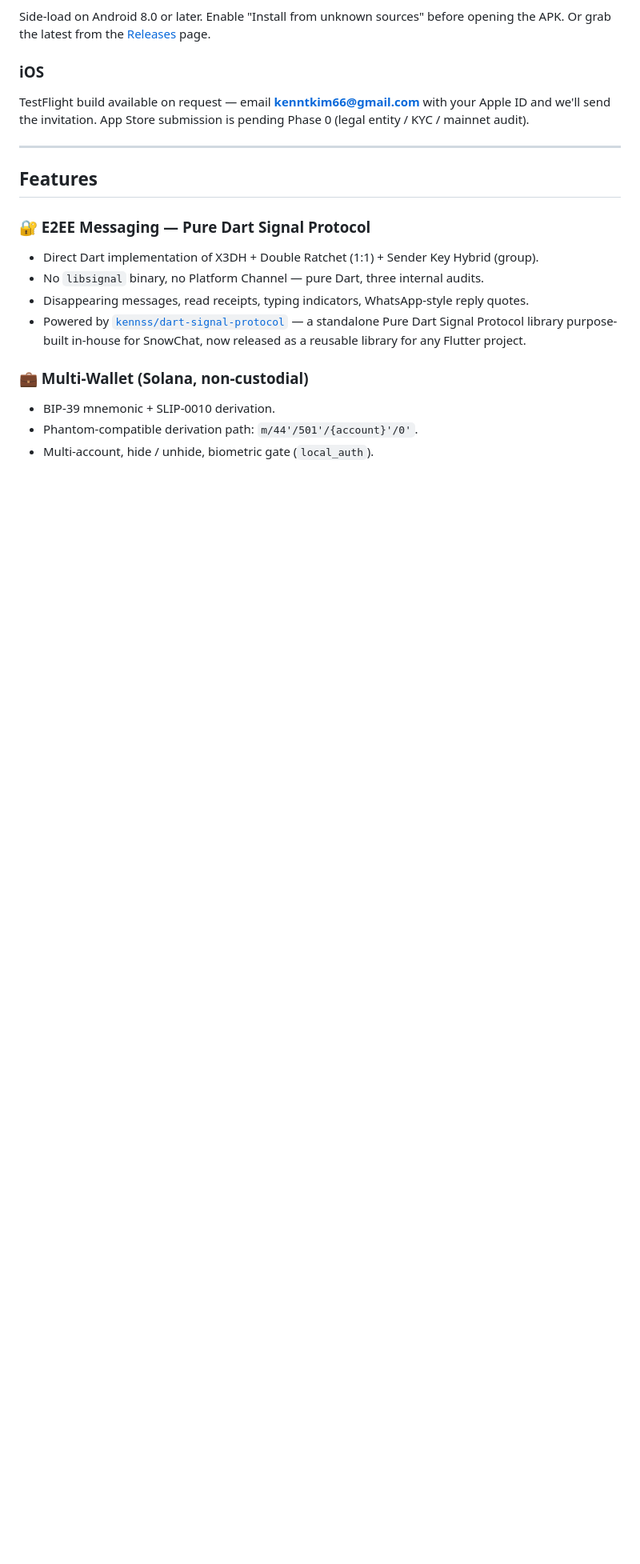
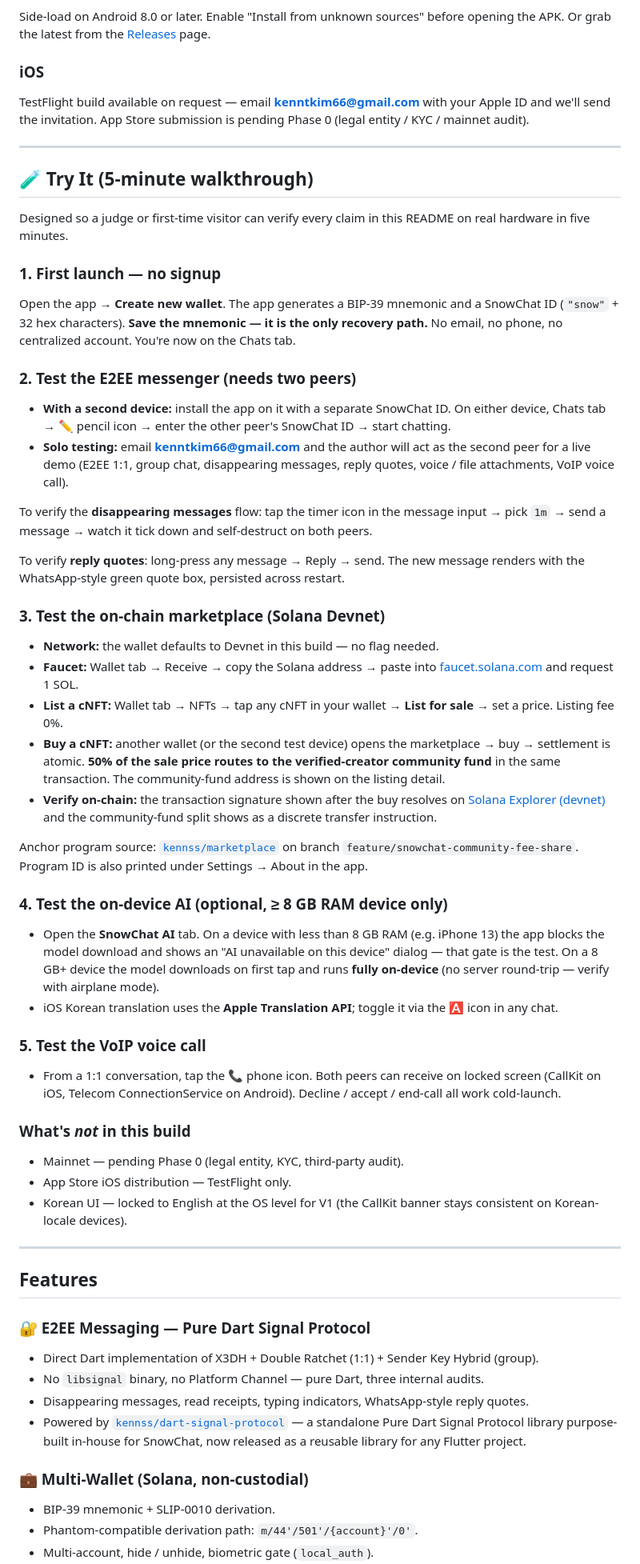
Before and after one commit to kennss/SnowChat-Client, a Markdown page: README.md, the part around the change. Shown at 80% size. Rendered like a GitHub page; blank space fills up the shorter version.

Commit message:
docs(readme): add 5-minute Try It walkthrough for hackathon judges

```diff
--- a/README.md
+++ b/README.md
@@ -39,6 +39,44 @@ Side-load on Android 8.0 or later. Enable "Install from unknown sources" before
 ### iOS
 
 TestFlight build available on request — email **kenntkim66@gmail.com** with your Apple ID and we'll send the invitation. App Store submission is pending Phase 0 (legal entity / KYC / mainnet audit).
+
+---
+
+## 🧪 Try It (5-minute walkthrough)
+
+Designed so a judge or first-time visitor can verify every claim in this README on real hardware in five minutes.
+
+### 1. First launch — no signup
+Open the app → **Create new wallet**. The app generates a BIP-39 mnemonic and a SnowChat ID (`"snow"` + 32 hex characters). **Save the mnemonic — it is the only recovery path.** No email, no phone, no centralized account. You're now on the Chats tab.
+
+### 2. Test the E2EE messenger (needs two peers)
+- **With a second device:** install the app on it with a separate SnowChat ID. On either device, Chats tab → ✏️ pencil icon → enter the other peer's SnowChat ID → start chatting.
+- **Solo testing:** email **kenntkim66@gmail.com** and the author will act as the second peer for a live demo (E2EE 1:1, group chat, disappearing messages, reply quotes, voice / file attachments, VoIP voice call).
+
+To verify the **disappearing messages** flow: tap the timer icon in the message input → pick `1m` → send a message → watch it tick down and self-destruct on both peers.
+
+To verify **reply quotes**: long-press any message → Reply → send. The new message renders with the WhatsApp-style green quote box, persisted across restart.
+
+### 3. Test the on-chain marketplace (Solana Devnet)
+- **Network:** the wallet defaults to Devnet in this build — no flag needed.
+- **Faucet:** Wallet tab → Receive → copy the Solana address → paste into [faucet.solana.com](https://faucet.solana.com) and request 1 SOL.
+- **List a cNFT:** Wallet tab → NFTs → tap any cNFT in your wallet → **List for sale** → set a price. Listing fee 0%.
+- **Buy a cNFT:** another wallet (or the second test device) opens the marketplace → buy → settlement is atomic. **50% of the sale price routes to the verified-creator community fund** in the same transaction. The community-fund address is shown on the listing detail.
+- **Verify on-chain:** the transaction signature shown after the buy resolves on [Solana Explorer (devnet)](https://explorer.solana.com/?cluster=devnet) and the community-fund split shows as a discrete transfer instruction.
+
+Anchor program source: [`kennss/marketplace`](https://github.com/kennss/marketplace) on branch `feature/snowchat-community-fee-share`. Program ID is also printed under Settings → About in the app.
+
+### 4. Test the on-device AI (optional, ≥ 8 GB RAM device only)
+- Open the **SnowChat AI** tab. On a device with less than 8 GB RAM (e.g. iPhone 13) the app blocks the model download and shows an "AI unavailable on this device" dialog — that gate is the test. On a 8 GB+ device the model downloads on first tap and runs **fully on-device** (no server round-trip — verify with airplane mode).
+- iOS Korean translation uses the **Apple Translation API**; toggle it via the 🅰 icon in any chat.
+
+### 5. Test the VoIP voice call
+- From a 1:1 conversation, tap the 📞 phone icon. Both peers can receive on locked screen (CallKit on iOS, Telecom ConnectionService on Android). Decline / accept / end-call all work cold-launch.
+
+### What's *not* in this build
+- Mainnet — pending Phase 0 (legal entity, KYC, third-party audit).
+- App Store iOS distribution — TestFlight only.
+- Korean UI — locked to English at the OS level for V1 (the CallKit banner stays consistent on Korean-locale devices).
 
 ---
 
```
